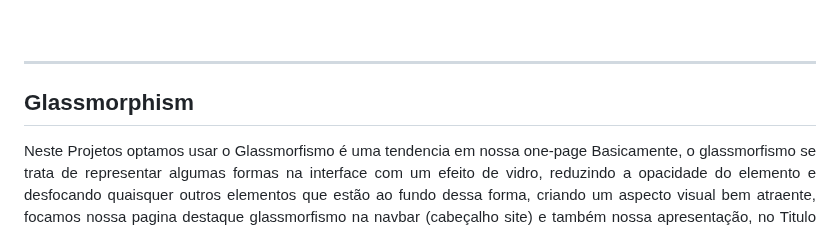
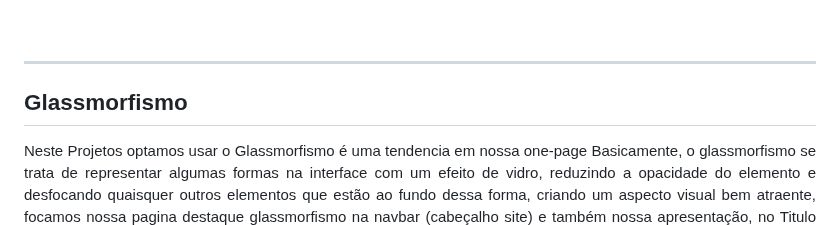
Before and after one commit to marcelspin/marcelpacheco, a Markdown page: README.md, the part around the change. GitHub-like rendering.

Commit message:
modificações readme

```diff
--- a/README.md
+++ b/README.md
@@ -45,7 +45,7 @@ Icones interativos optamos por colocar parte superior direita com icones adicion
 
 <hr>
 
-## Glassmorphism
+## Glassmorfismo
 <p align = "justify"> Neste Projetos optamos usar o Glassmorfismo é uma tendencia em nossa one-page Basicamente, o glassmorfismo se trata de representar algumas formas na interface com um efeito de vidro, reduzindo a opacidade do elemento e desfocando quaisquer outros elementos que estão ao fundo dessa forma, criando um aspecto visual bem atraente, focamos nossa pagina destaque glassmorfismo na navbar (cabeçalho site) e também nossa apresentação, no Titulo "Olá, me chamo Marcel". </p>
 
 <p float="left" align="center">
```
